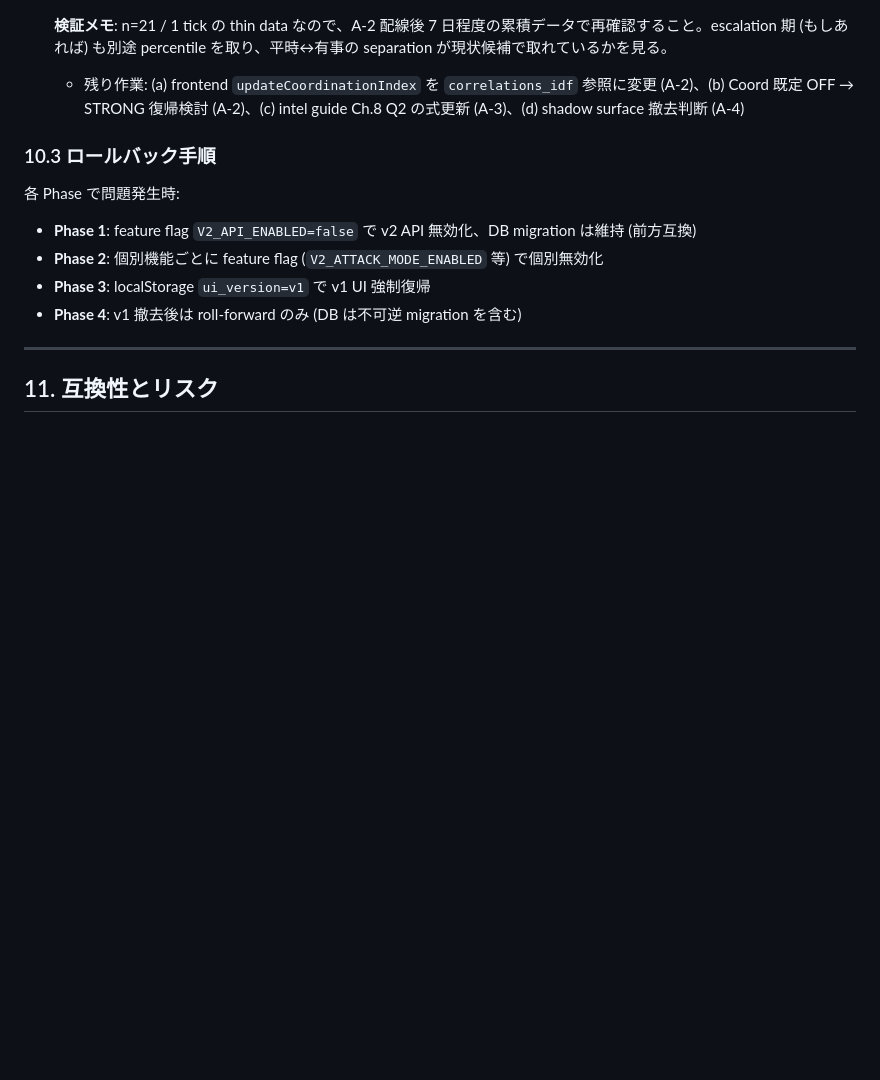
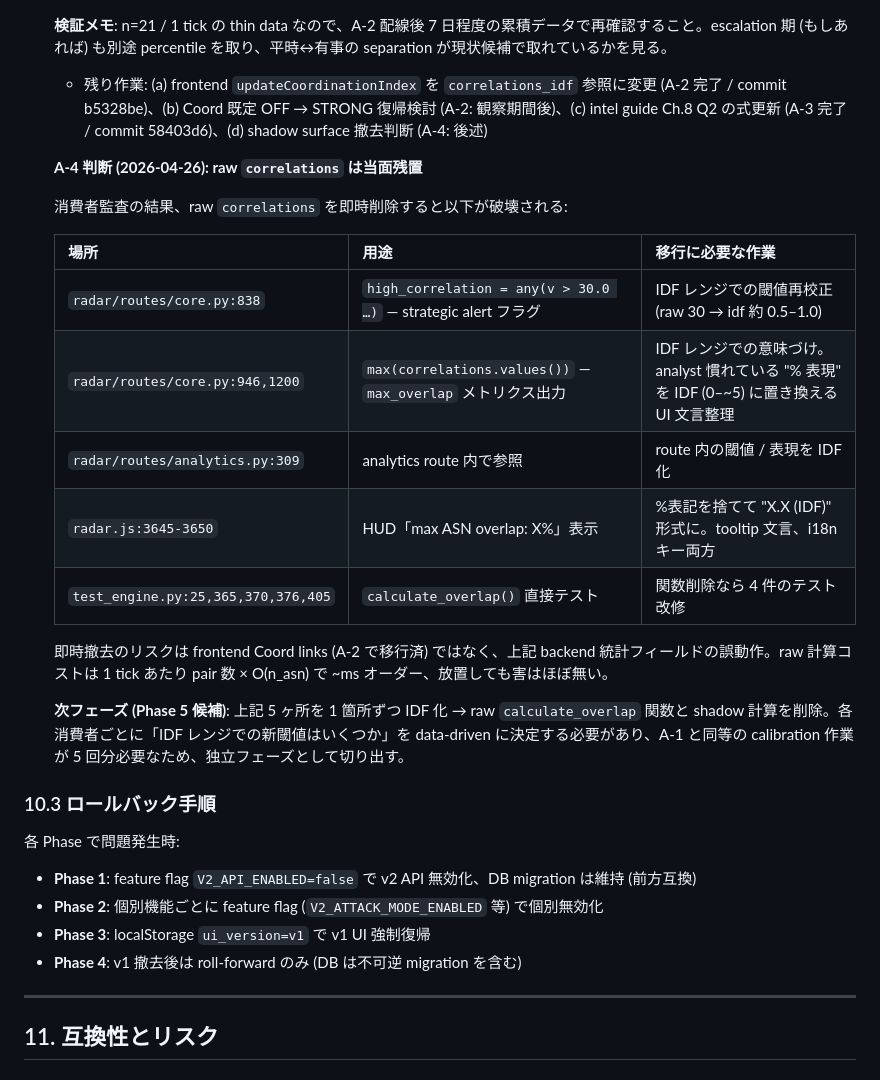
Before and after one commit to kamonegi13/DDoS-Radar, a Markdown page: docs/design/v2-migration.md, the part around the change. Drawn GitHub-style; blank space fills up the shorter version.

Commit message:
docs: Phase 4 A-4 — defer raw correlations removal to Phase 5
Audit of raw `correlations` consumers found 5 backend/frontend/test
sites still depending on the raw 0-100% surface:
- core.py:838 (high_correlation flag, threshold 30.0)
- core.py:946,1200 (max_overlap metric output)
- analytics.py:309 (analytics route reference)
- radar.js:3645-3650 (HUD "max ASN overlap: X%")
- test_engine.py (calculate_overlap unit tests)

Frontend Coord links migrated to IDF in A-2; backend statistics
fields require per-consumer threshold recalibration before raw can
be retired safely. Carving out as Phase 5 candidate since each site
needs an A-1 style data-driven threshold pass.

```diff
--- a/docs/design/v2-migration.md
+++ b/docs/design/v2-migration.md
@@ -762,7 +762,23 @@ v1 で shadow phase に留まる Design W (auto-calibration) を、v2.0 では:
 
   **検証メモ**: n=21 / 1 tick の thin data なので、A-2 配線後 7 日程度の累積データで再確認すること。escalation 期 (もしあれば) も別途 percentile を取り、平時↔有事の separation が現状候補で取れているかを見る。
 
-  - 残り作業: (a) frontend `updateCoordinationIndex` を `correlations_idf` 参照に変更 (A-2)、(b) Coord 既定 OFF → STRONG 復帰検討 (A-2)、(c) intel guide Ch.8 Q2 の式更新 (A-3)、(d) shadow surface 撤去判断 (A-4)
+  - 残り作業: (a) frontend `updateCoordinationIndex` を `correlations_idf` 参照に変更 (A-2 完了 / commit b5328be)、(b) Coord 既定 OFF → STRONG 復帰検討 (A-2: 観察期間後)、(c) intel guide Ch.8 Q2 の式更新 (A-3 完了 / commit 58403d6)、(d) shadow surface 撤去判断 (A-4: 後述)
+
+  **A-4 判断 (2026-04-26): raw `correlations` は当面残置**
+
+  消費者監査の結果、raw `correlations` を即時削除すると以下が破壊される:
+
+  | 場所 | 用途 | 移行に必要な作業 |
+  |------|------|------------------|
+  | `radar/routes/core.py:838` | `high_correlation = any(v > 30.0 …)` — strategic alert フラグ | IDF レンジでの閾値再校正 (raw 30 → idf 約 0.5–1.0) |
+  | `radar/routes/core.py:946,1200` | `max(correlations.values())` — `max_overlap` メトリクス出力 | IDF レンジでの意味づけ。analyst 慣れている "% 表現" を IDF (0–~5) に置き換える UI 文言整理 |
+  | `radar/routes/analytics.py:309` | analytics route 内で参照 | route 内の閾値 / 表現を IDF 化 |
+  | `radar.js:3645-3650` | HUD「max ASN overlap: X%」表示 | %表記を捨てて "X.X (IDF)" 形式に。tooltip 文言、i18n キー両方 |
+  | `test_engine.py:25,365,370,376,405` | `calculate_overlap()` 直接テスト | 関数削除なら 4 件のテスト改修 |
+
+  即時撤去のリスクは frontend Coord links (A-2 で移行済) ではなく、上記 backend 統計フィールドの誤動作。raw 計算コストは 1 tick あたり pair 数 × O(n_asn) で ~ms オーダー、放置しても害はほぼ無い。
+
+  **次フェーズ (Phase 5 候補)**: 上記 5 ヶ所を 1 箇所ずつ IDF 化 → raw `calculate_overlap` 関数と shadow 計算を削除。各消費者ごとに「IDF レンジでの新閾値はいくつか」を data-driven に決定する必要があり、A-1 と同等の calibration 作業が 5 回分必要なため、独立フェーズとして切り出す。
 
 ### 10.3 ロールバック手順
 
```
